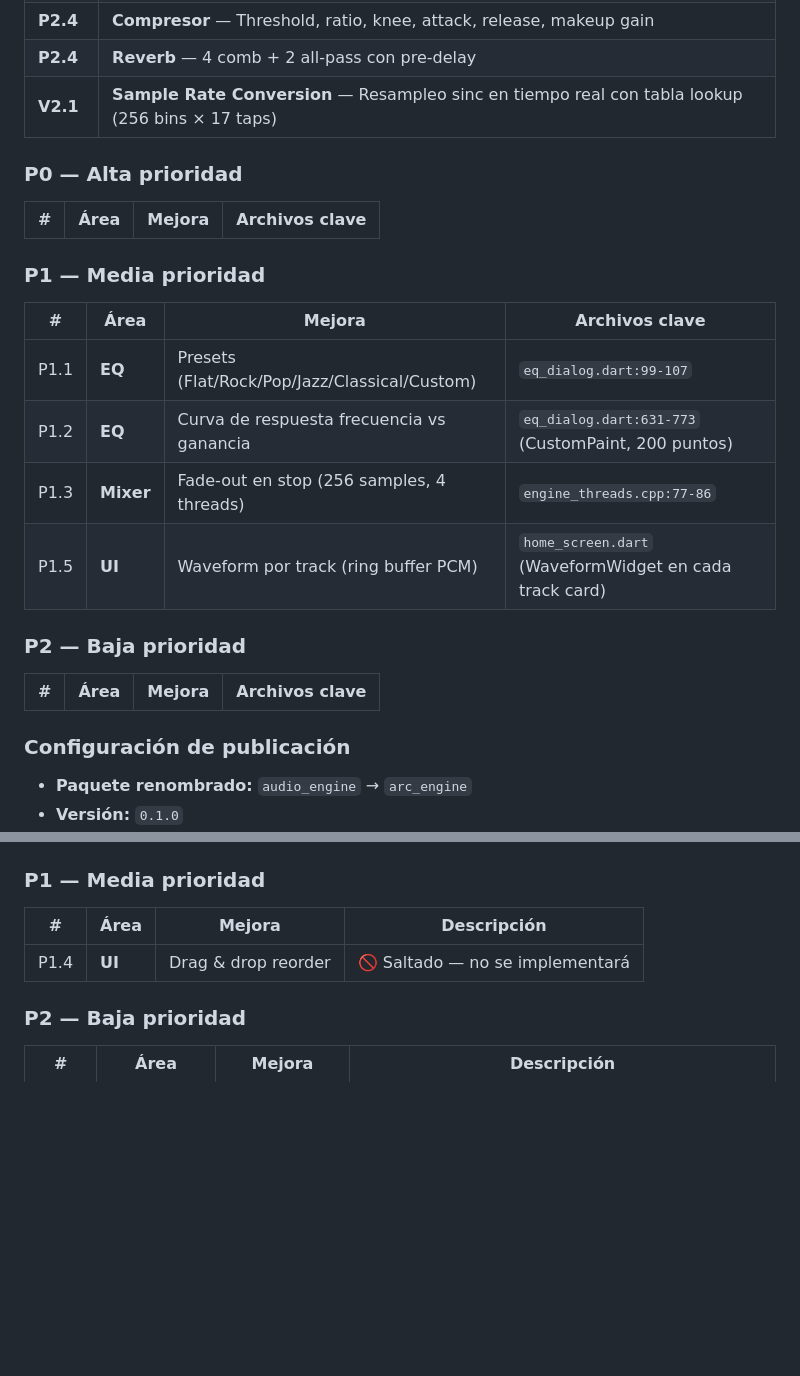
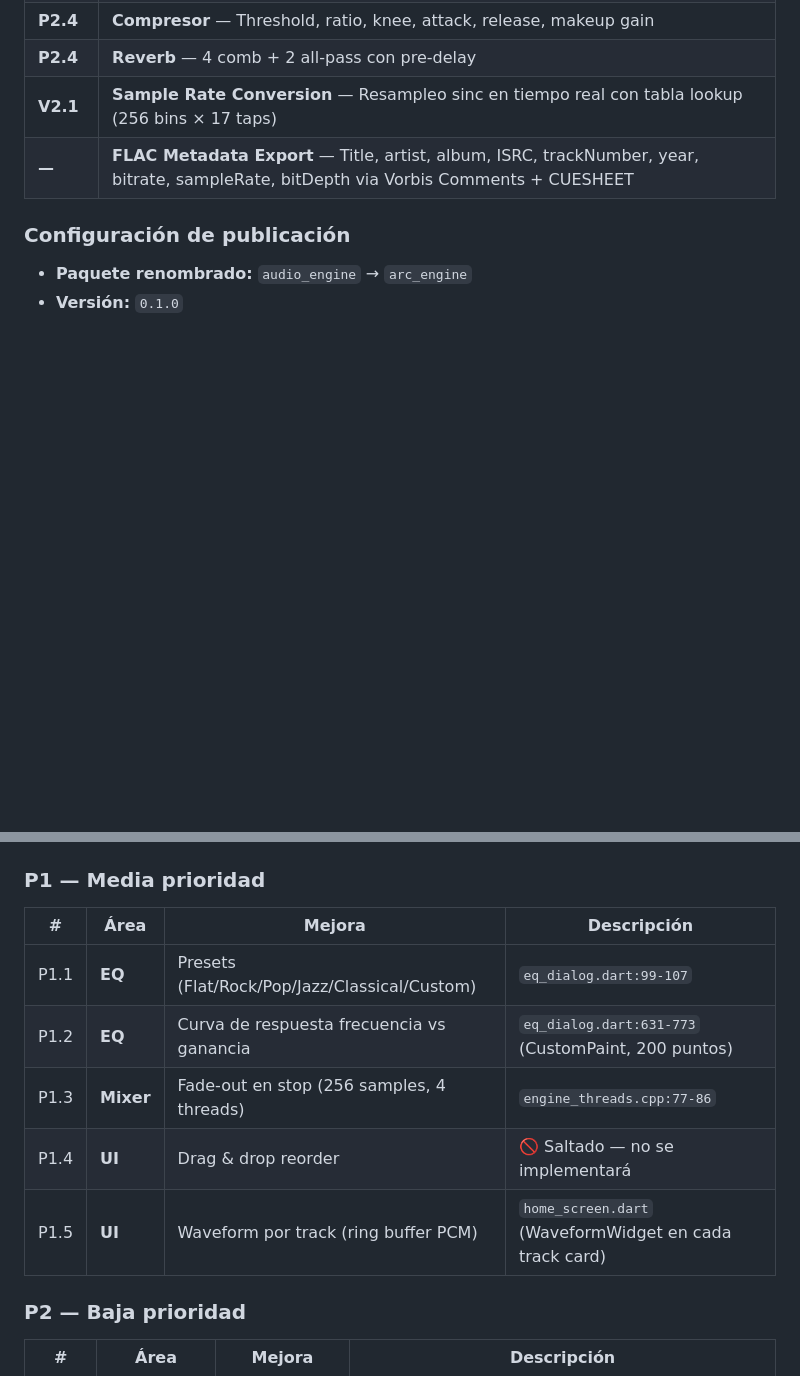
Before and after one commit to FYSPA/Arc-Engine, a Markdown page: ROADMAP.md, 2 parts joined by grey strips. Drawn GitHub-style; blank space fills up the shorter version.

Commit message:
docs: update ROADMAP — add FLAC metadata export to completed

```diff
--- a/ROADMAP.md
+++ b/ROADMAP.md
@@ -34,22 +34,7 @@
 | **P2.4** | **Compresor** — Threshold, ratio, knee, attack, release, makeup gain |
 | **P2.4** | **Reverb** — 4 comb + 2 all-pass con pre-delay |
 | **V2.1** | **Sample Rate Conversion** — Resampleo sinc en tiempo real con tabla lookup (256 bins × 17 taps) |
-
-### P0 — Alta prioridad
-| # | Área | Mejora | Archivos clave |
-|---|------|--------|----------------|
-
-### P1 — Media prioridad
-| # | Área | Mejora | Archivos clave |
-|---|------|--------|----------------|
-| P1.1 | **EQ** | Presets (Flat/Rock/Pop/Jazz/Classical/Custom) | `eq_dialog.dart:99-107` |
-| P1.2 | **EQ** | Curva de respuesta frecuencia vs ganancia | `eq_dialog.dart:631-773` (CustomPaint, 200 puntos) |
-| P1.3 | **Mixer** | Fade-out en stop (256 samples, 4 threads) | `engine_threads.cpp:77-86` |
-| P1.5 | **UI** | Waveform por track (ring buffer PCM) | `home_screen.dart` (WaveformWidget en cada track card) |
-
-### P2 — Baja prioridad
-| # | Área | Mejora | Archivos clave |
-|---|------|--------|----------------|
+| **—** | **FLAC Metadata Export** — Title, artist, album, ISRC, trackNumber, year, bitrate, sampleRate, bitDepth via Vorbis Comments + CUESHEET |
 
 ### Configuración de publicación
 - **Paquete renombrado:** `audio_engine` → `arc_engine`
@@ -66,7 +51,11 @@
 
 | # | Área | Mejora | Descripción |
 |---|------|--------|-------------|
+| P1.1 | **EQ** | Presets (Flat/Rock/Pop/Jazz/Classical/Custom) | `eq_dialog.dart:99-107` |
+| P1.2 | **EQ** | Curva de respuesta frecuencia vs ganancia | `eq_dialog.dart:631-773` (CustomPaint, 200 puntos) |
+| P1.3 | **Mixer** | Fade-out en stop (256 samples, 4 threads) | `engine_threads.cpp:77-86` |
 | P1.4 | **UI** | Drag & drop reorder | 🚫 Saltado — no se implementará |
+| P1.5 | **UI** | Waveform por track (ring buffer PCM) | `home_screen.dart` (WaveformWidget en cada track card) |
 
 ### P2 — Baja prioridad
 
```
